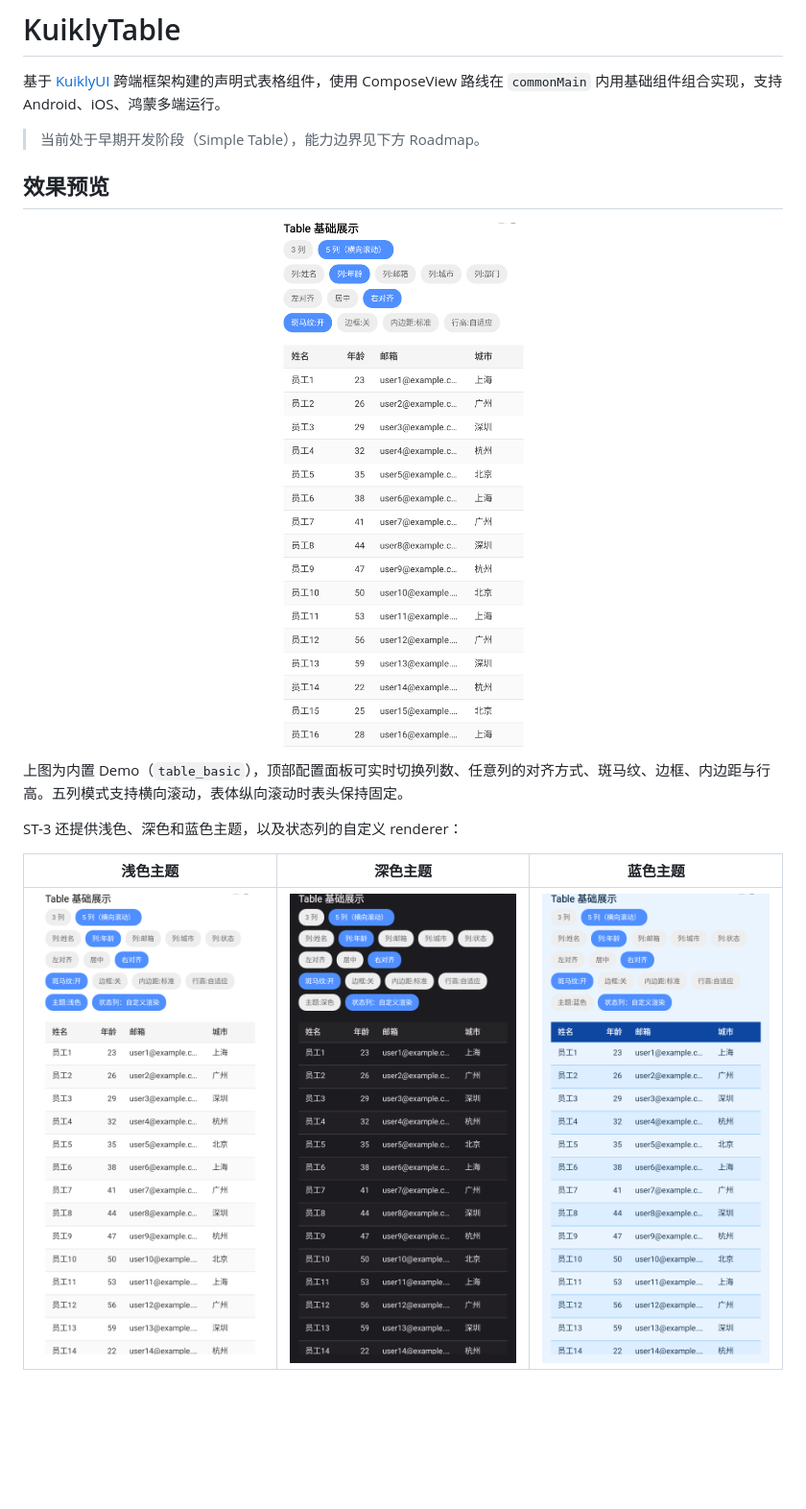
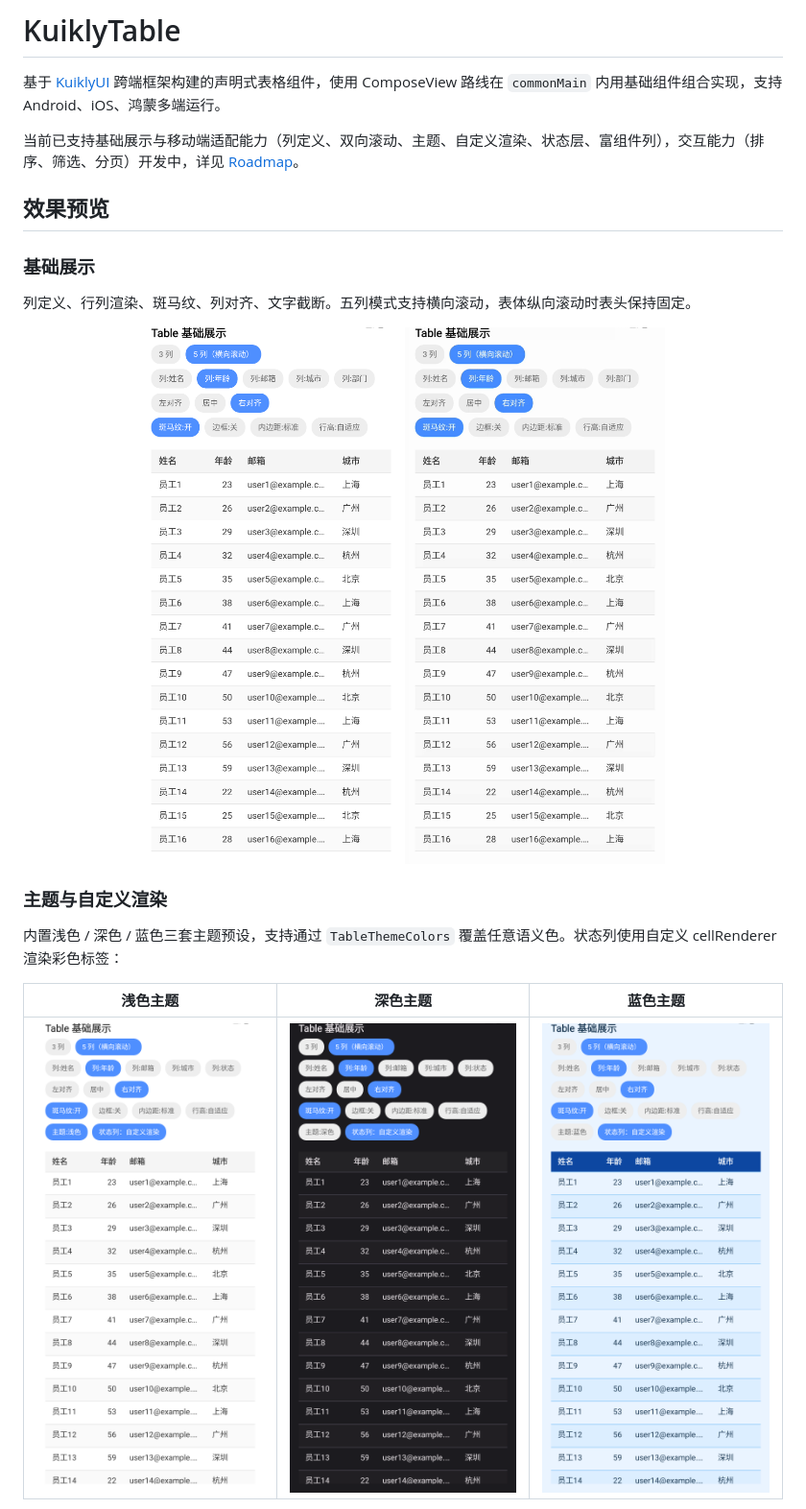
Before and after one commit to AriaLEntropy/KuiklyTableView, a Markdown page: README.md, the part around one of its changes. Shown at 96% size. Drawn GitHub-style; blank space fills up the shorter version.

```diff
--- a/README.md
+++ b/README.md
@@ -2,17 +2,22 @@
 
 基于 [KuiklyUI](https://github.com/Tencent-TDS/KuiklyUI) 跨端框架构建的声明式表格组件，使用 ComposeView 路线在 `commonMain` 内用基础组件组合实现，支持 Android、iOS、鸿蒙多端运行。
 
-> 当前处于早期开发阶段（Simple Table），能力边界见下方 Roadmap。
+当前已支持基础展示与移动端适配能力（列定义、双向滚动、主题、自定义渲染、状态层、富组件列），交互能力（排序、筛选、分页）开发中，详见 [Roadmap](#roadmap)。
 
 ## 效果预览
 
+### 基础展示
+
+列定义、行列渲染、斑马纹、列对齐、文字截断。五列模式支持横向滚动，表体纵向滚动时表头保持固定。
+
 <div align="center">
-  <img src="assets/table_st2_default.png" alt="KuiklyTable 五列宽表" width="420">
+  <img src="assets/table_st2_default.png" alt="五列宽表默认展示" width="420">
+  <img src="assets/table_st2_horizontal_scroll.gif" alt="横向滚动" width="420">
 </div>
 
-上图为内置 Demo（`table_basic`），顶部配置面板可实时切换列数、任意列的对齐方式、斑马纹、边框、内边距与行高。五列模式支持横向滚动，表体纵向滚动时表头保持固定。
+### 主题与自定义渲染
 
-ST-3 还提供浅色、深色和蓝色主题，以及状态列的自定义 renderer：
+内置浅色 / 深色 / 蓝色三套主题预设，支持通过 `TableThemeColors` 覆盖任意语义色。状态列使用自定义 cellRenderer 渲染彩色标签：
 
 | 浅色主题 | 深色主题 | 蓝色主题 |
 | --- | --- | --- |
```
Also changed, not shown: other parts of README.md (+114 -106 lines).
